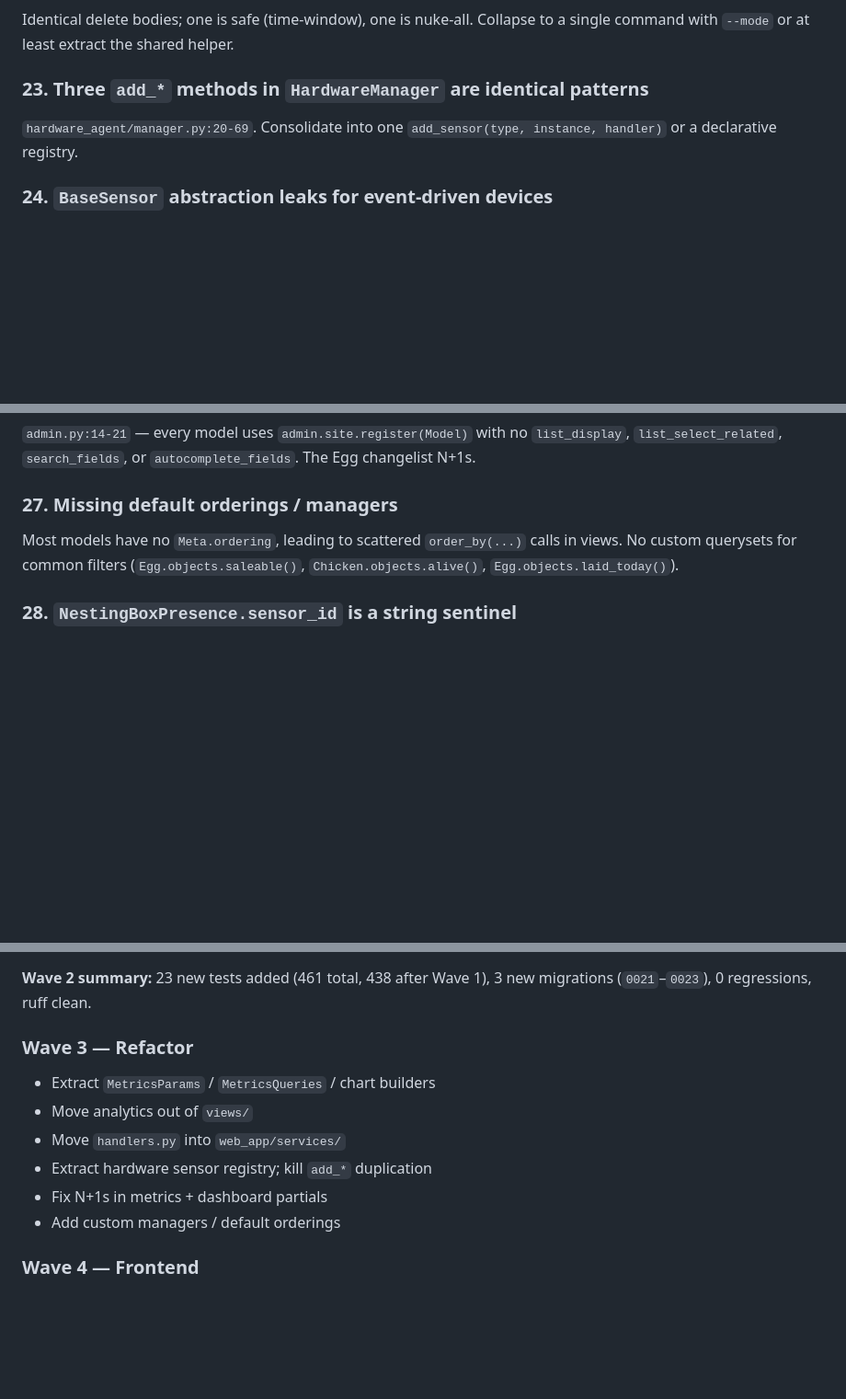
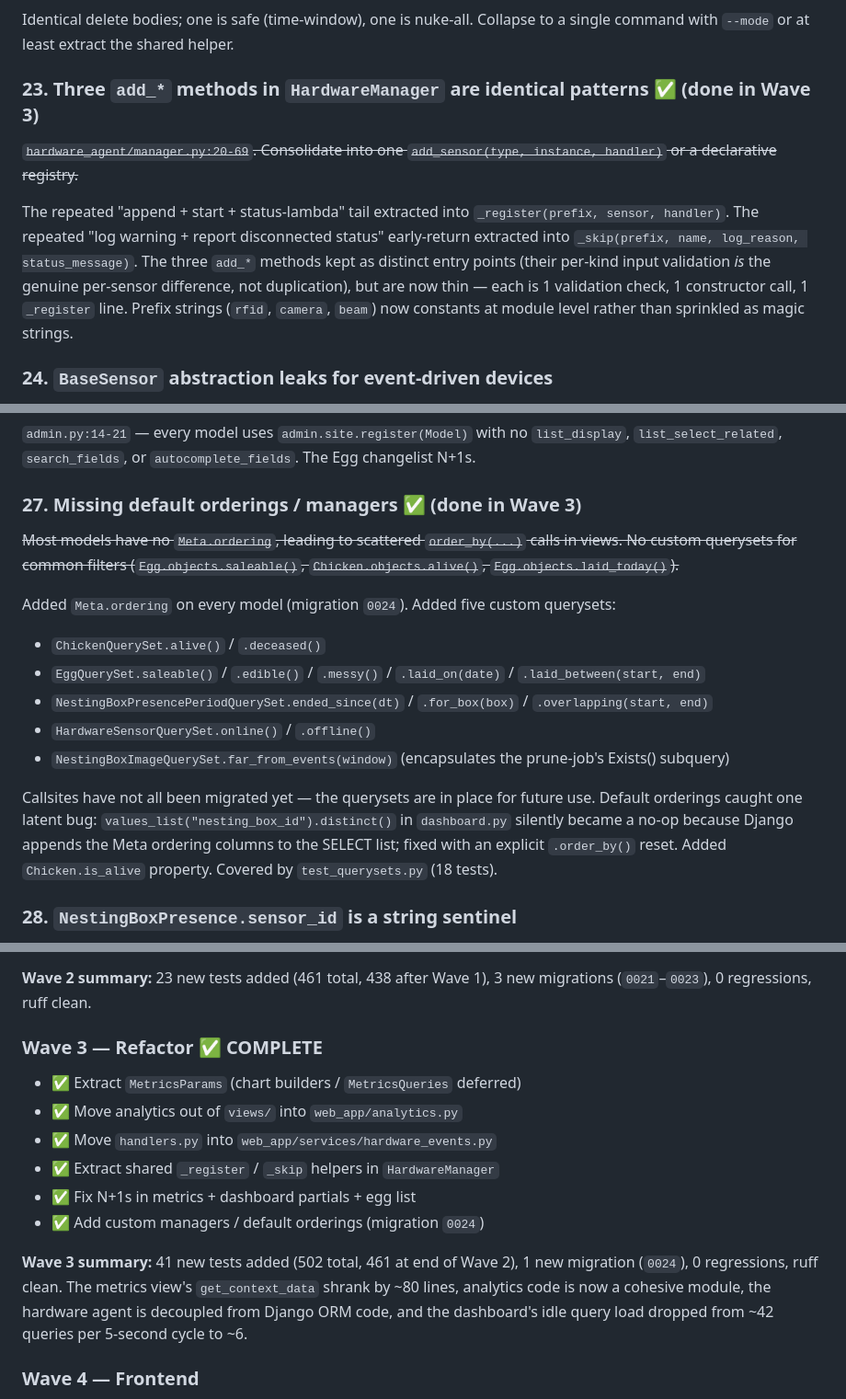
Before and after one commit to dapeef/chicken-watcher, a Markdown page: docs/tech-debt-review.md, 3 parts joined by grey strips. Shown at 92% size. GitHub-like rendering; blank space fills up the shorter version.

```diff
--- a/docs/tech-debt-review.md
+++ b/docs/tech-debt-review.md
@@ -156,8 +172,10 @@ Destructive test-data generation, full wipe, and CSV upserts all behind one `--m
 ### 22. `prune_nesting_box_images` vs `delete_nesting_box_images` duplicate each other
 Identical delete bodies; one is safe (time-window), one is nuke-all. Collapse to a single command with `--mode` or at least extract the shared helper.
 
-### 23. Three `add_*` methods in `HardwareManager` are identical patterns
-`hardware_agent/manager.py:20-69`. Consolidate into one `add_sensor(type, instance, handler)` or a declarative registry.
+### 23. Three `add_*` methods in `HardwareManager` are identical patterns ✅ (done in Wave 3)
+~~`hardware_agent/manager.py:20-69`. Consolidate into one `add_sensor(type, instance, handler)` or a declarative registry.~~
+
+The repeated "append + start + status-lambda" tail extracted into `_register(prefix, sensor, handler)`. The repeated "log warning + report disconnected status" early-return extracted into `_skip(prefix, name, log_reason, status_message)`. The three `add_*` methods kept as distinct entry points (their per-kind input validation *is* the genuine per-sensor difference, not duplication), but are now thin — each is 1 validation check, 1 constructor call, 1 `_register` line. Prefix strings (`rfid`, `camera`, `beam`) now constants at module level rather than sprinkled as magic strings.
 
 ### 24. `BaseSensor` abstraction leaks for event-driven devices
 `BeamSensor.poll()` is a 10-second liveness check that doesn't poll anything (edge-triggered via gpiozero). `USBCamera` polls a buffer filled by its own reader thread. Consider splitting `BaseSensor` into `PolledSensor` and `EventSensor`.
@@ -168,8 +186,18 @@ Identical delete bodies; one is safe (time-window), one is nuke-all. Collapse to
 ### 26. Admin has zero customisation
 `admin.py:14-21` — every model uses `admin.site.register(Model)` with no `list_display`, `list_select_related`, `search_fields`, or `autocomplete_fields`. The Egg changelist N+1s.
 
-### 27. Missing default orderings / managers
-Most models have no `Meta.ordering`, leading to scattered `order_by(...)` calls in views. No custom querysets for common filters (`Egg.objects.saleable()`, `Chicken.objects.alive()`, `Egg.objects.laid_today()`).
+### 27. Missing default orderings / managers ✅ (done in Wave 3)
+~~Most models have no `Meta.ordering`, leading to scattered `order_by(...)` calls in views. No custom querysets for common filters (`Egg.objects.saleable()`, `Chicken.objects.alive()`, `Egg.objects.laid_today()`).~~
+
+Added `Meta.ordering` on every model (migration `0024`). Added five custom querysets:
+
+* `ChickenQuerySet.alive()` / `.deceased()`
+* `EggQuerySet.saleable()` / `.edible()` / `.messy()` / `.laid_on(date)` / `.laid_between(start, end)`
+* `NestingBoxPresencePeriodQuerySet.ended_since(dt)` / `.for_box(box)` / `.overlapping(start, end)`
+* `HardwareSensorQuerySet.online()` / `.offline()`
+* `NestingBoxImageQuerySet.far_from_events(window)` (encapsulates the prune-job's Exists() subquery)
+
+Callsites have not all been migrated yet — the querysets are in place for future use. Default orderings caught one latent bug: `values_list("nesting_box_id").distinct()` in `dashboard.py` silently became a no-op because Django appends the Meta ordering columns to the SELECT list; fixed with an explicit `.order_by()` reset. Added `Chicken.is_alive` property. Covered by `test_querysets.py` (18 tests).
 
 ### 28. `NestingBoxPresence.sensor_id` is a string sentinel
 `models.py:106-108`. Empty-string default, no referential integrity. Should be `ForeignKey(HardwareSensor, null=True, on_delete=SET_NULL)`.
@@ -312,13 +340,15 @@ Given the volume, tackle this in waves:
 
 **Wave 2 summary:** 23 new tests added (461 total, 438 after Wave 1), 3 new migrations (`0021`–`0023`), 0 regressions, ruff clean.
 
-### Wave 3 — Refactor
-- Extract `MetricsParams` / `MetricsQueries` / chart builders
-- Move analytics out of `views/`
-- Move `handlers.py` into `web_app/services/`
-- Extract hardware sensor registry; kill `add_*` duplication
-- Fix N+1s in metrics + dashboard partials
-- Add custom managers / default orderings
+### Wave 3 — Refactor ✅ COMPLETE
+- ✅ Extract `MetricsParams` (chart builders / `MetricsQueries` deferred)
+- ✅ Move analytics out of `views/` into `web_app/analytics.py`
+- ✅ Move `handlers.py` into `web_app/services/hardware_events.py`
+- ✅ Extract shared `_register` / `_skip` helpers in `HardwareManager`
+- ✅ Fix N+1s in metrics + dashboard partials + egg list
+- ✅ Add custom managers / default orderings (migration `0024`)
+
+**Wave 3 summary:** 41 new tests added (502 total, 461 at end of Wave 2), 1 new migration (`0024`), 0 regressions, ruff clean. The metrics view's `get_context_data` shrank by ~80 lines, analytics code is now a cohesive module, the hardware agent is decoupled from Django ORM code, and the dashboard's idle query load dropped from ~42 queries per 5-second cycle to ~6.
 
 ### Wave 4 — Frontend
 - Create `src/web_app/static/`; vendor Bootstrap/HTMX/vis-timeline
```
Also changed, not shown: other parts of docs/tech-debt-review.md (+33 -17 lines).
